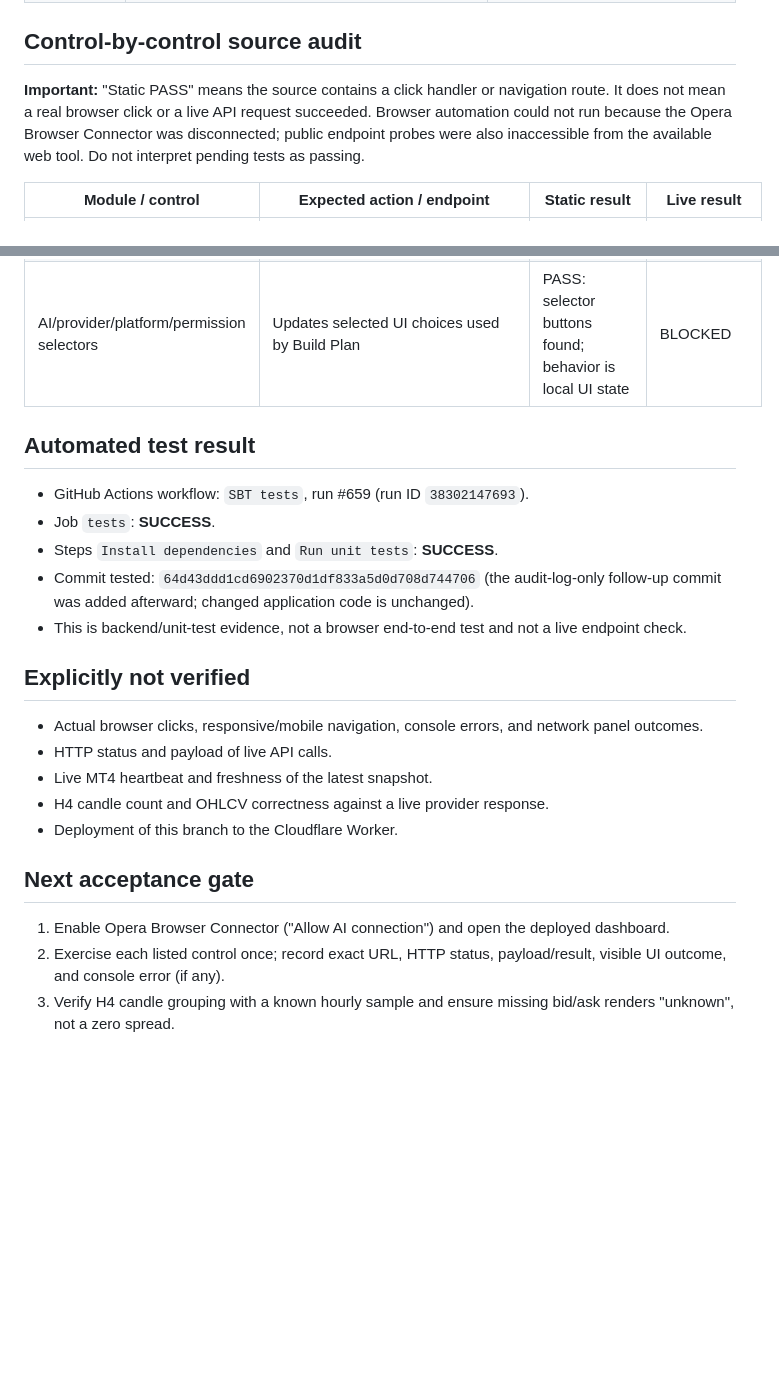
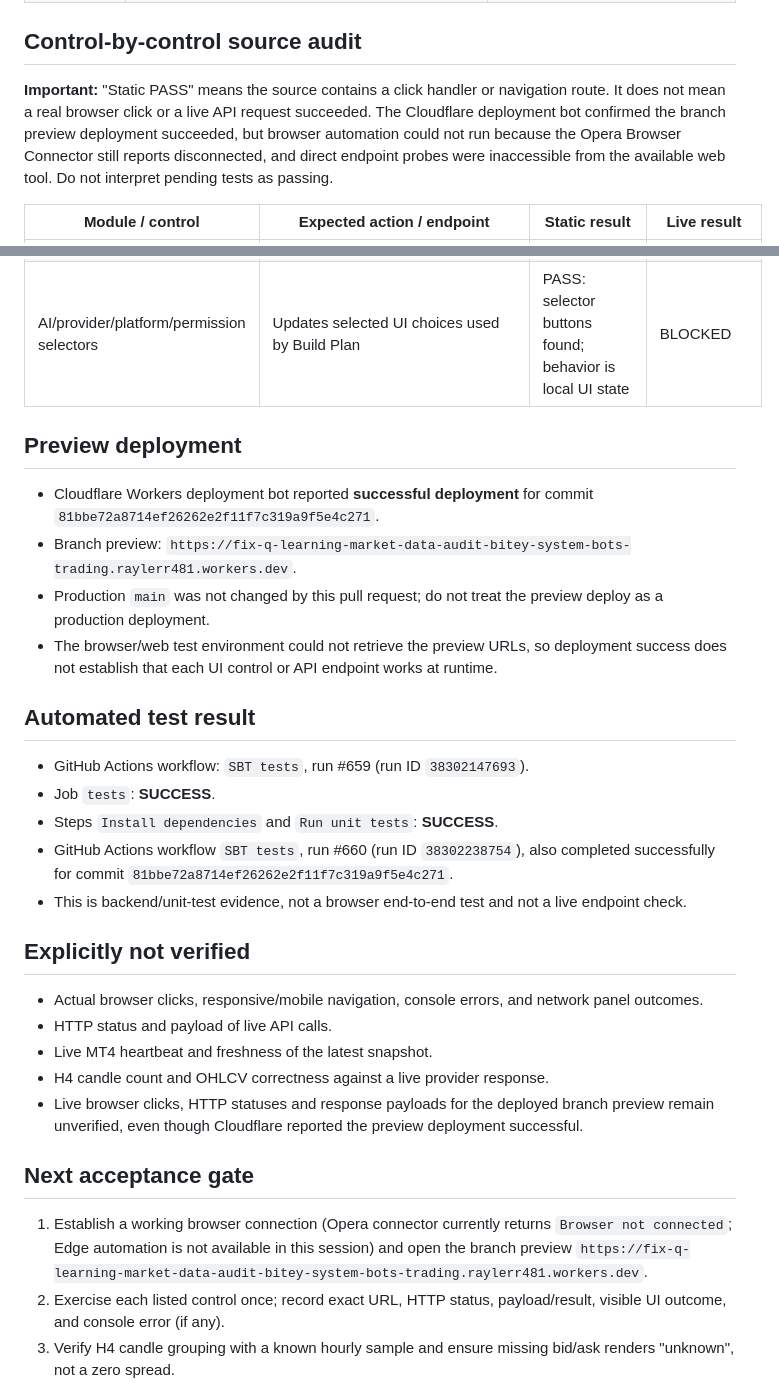
Before and after one commit to raylerr481/bitey-system-bots-trading, a Markdown page: docs/dashboard-audit-2026-10-12.md, 2 parts joined by grey strips. Drawn GitHub-style; blank space fills up the shorter version.

Commit message:
Record preview deployment and latest successful tests

```diff
--- a/docs/dashboard-audit-2026-10-12.md
+++ b/docs/dashboard-audit-2026-10-12.md
@@ -20,7 +20,7 @@
 
 ## Control-by-control source audit
 
-**Important:** "Static PASS" means the source contains a click handler or navigation route. It does not mean a real browser click or a live API request succeeded. Browser automation could not run because the Opera Browser Connector was disconnected; public endpoint probes were also inaccessible from the available web tool. Do not interpret pending tests as passing.
+**Important:** "Static PASS" means the source contains a click handler or navigation route. It does not mean a real browser click or a live API request succeeded. The Cloudflare deployment bot confirmed the branch preview deployment succeeded, but browser automation could not run because the Opera Browser Connector still reports disconnected, and direct endpoint probes were inaccessible from the available web tool. Do not interpret pending tests as passing.
 
 | Module / control | Expected action / endpoint | Static result | Live result |
 |---|---|---|---|
@@ -52,12 +52,19 @@
 | Account modal — Save workspace | Saves workspace name/preferences locally | PASS: click handler found | BLOCKED |
 | AI/provider/platform/permission selectors | Updates selected UI choices used by Build Plan | PASS: selector buttons found; behavior is local UI state | BLOCKED |
 
+## Preview deployment
+
+- Cloudflare Workers deployment bot reported **successful deployment** for commit `81bbe72a8714ef26262e2f11f7c319a9f5e4c271`.
+- Branch preview: `https://fix-q-learning-market-data-audit-bitey-system-bots-trading.raylerr481.workers.dev`.
+- Production `main` was not changed by this pull request; do not treat the preview deploy as a production deployment.
+- The browser/web test environment could not retrieve the preview URLs, so deployment success does not establish that each UI control or API endpoint works at runtime.
+
 ## Automated test result
 
 - GitHub Actions workflow: `SBT tests`, run #659 (run ID `38302147693`).
 - Job `tests`: **SUCCESS**.
 - Steps `Install dependencies` and `Run unit tests`: **SUCCESS**.
-- Commit tested: `64d43ddd1cd6902370d1df833a5d0d708d744706` (the audit-log-only follow-up commit was added afterward; changed application code is unchanged).
+- GitHub Actions workflow `SBT tests`, run #660 (run ID `38302238754`), also completed successfully for commit `81bbe72a8714ef26262e2f11f7c319a9f5e4c271`.
 - This is backend/unit-test evidence, not a browser end-to-end test and not a live endpoint check.
 
 ## Explicitly not verified
@@ -66,11 +73,11 @@
 - HTTP status and payload of live API calls.
 - Live MT4 heartbeat and freshness of the latest snapshot.
 - H4 candle count and OHLCV correctness against a live provider response.
-- Deployment of this branch to the Cloudflare Worker.
+- Live browser clicks, HTTP statuses and response payloads for the deployed branch preview remain unverified, even though Cloudflare reported the preview deployment successful.
 
 ## Next acceptance gate
 
-1. Enable Opera Browser Connector ("Allow AI connection") and open the deployed dashboard.
+1. Establish a working browser connection (Opera connector currently returns `Browser not connected`; Edge automation is not available in this session) and open the branch preview `https://fix-q-learning-market-data-audit-bitey-system-bots-trading.raylerr481.workers.dev`.
 2. Exercise each listed control once; record exact URL, HTTP status, payload/result, visible UI outcome, and console error (if any).
 3. Verify H4 candle grouping with a known hourly sample and ensure missing bid/ask renders "unknown", not a zero spread.
 4. Verify `/api/v1/system` still reports live trading disabled, real money disabled, and zero broker orders.
```
